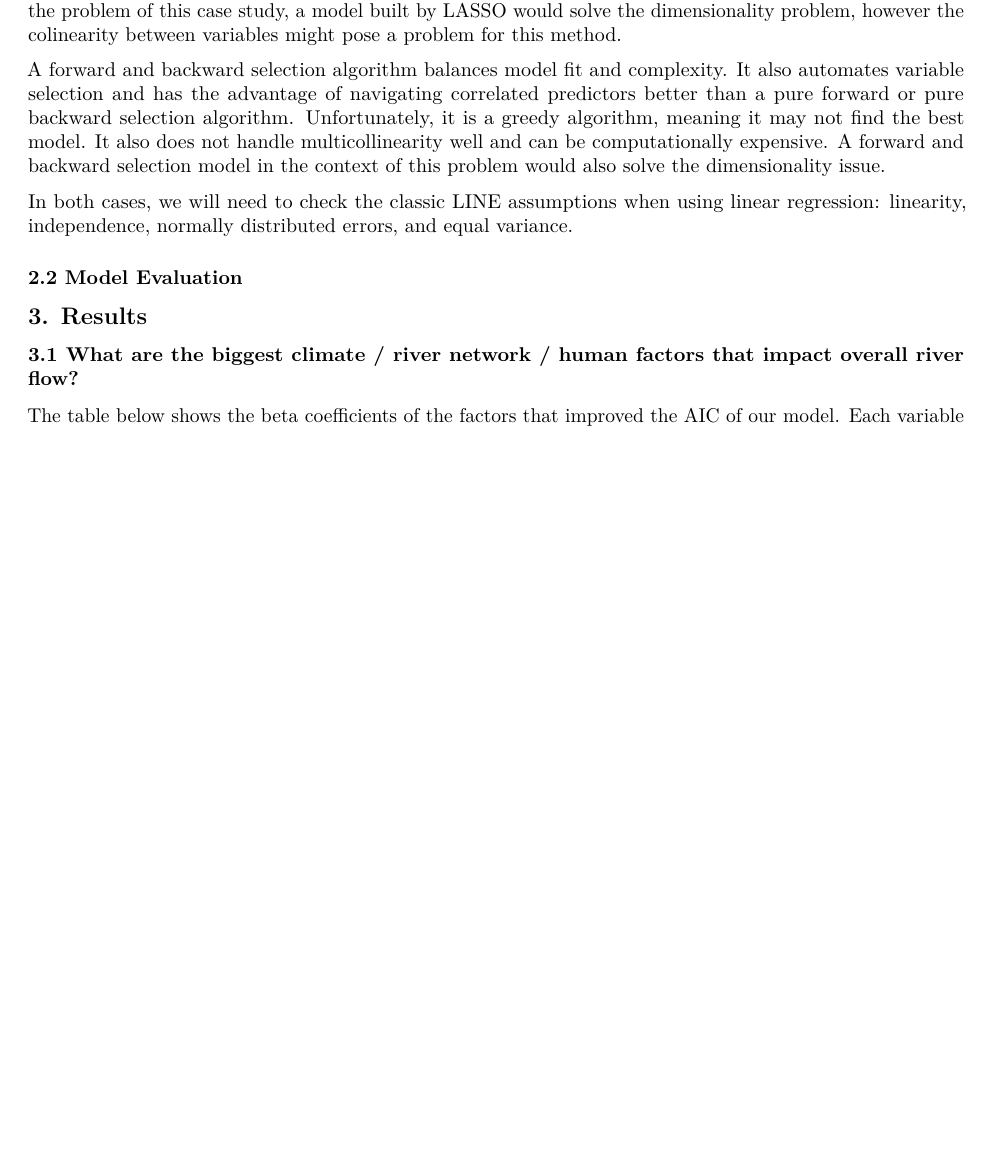
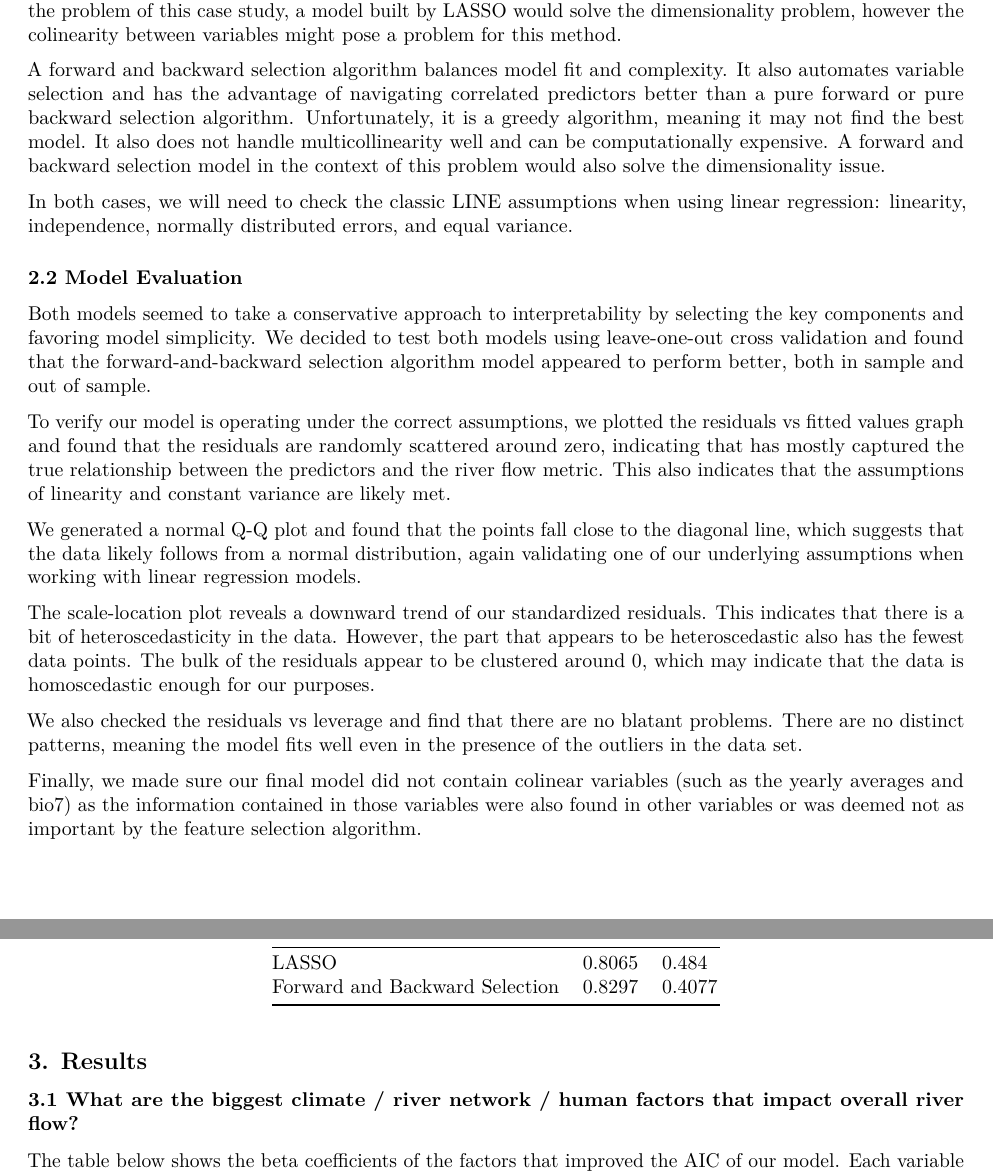
Before and after one commit to Hawkety77/STAT536HW2, an R Markdown document (HW2_Report.Rmd): part of page 2 of 3 before the commit and two parts of pages 2 and 3 of 3 after it, the two joined at a grey line, cut so that both start at the same text, the shorter picture padded with empty space. Rendered offline with R 4.5, knitr and Pandoc, then LaTeX, with nearby package versions.

Commit message:
finsihed methodology

```diff
--- a/HW2_Report.Rmd
+++ b/HW2_Report.Rmd
@@ -99,3 +99,36 @@ linear regression: linearity, independence, normally distributed errors, and equ
 
 ### 2.2 Model Evaluation
 
+Both models seemed to take a conservative approach to interpretability by
+selecting the key components and favoring model simplicity.
+We decided to test both models using leave-one-out cross validation and found
+that the forward-and-backward selection algorithm model appeared to perform better,
+both in sample and out of sample.
+
+To verify our model is operating under the correct assumptions, we plotted
+the residuals vs fitted values graph and found that the residuals are randomly
+scattered around zero, indicating that has mostly captured the true relationship
+between the predictors and the river flow metric. This also indicates that
+the assumptions of linearity and constant variance are likely met.
+
+We generated a normal Q-Q plot and found that the points fall close to the diagonal
+line, which suggests that the data likely follows from a normal distribution,
+again validating one of our underlying assumptions when working with linear
+regression models.
+
+The scale-location plot reveals a downward trend of our standardized residuals.
+This indicates that there is a bit of heteroscedasticity in the data.
+However, the part that appears to be heteroscedastic also has the fewest
+data points.
+The bulk of the residuals appear to be clustered around 0, which may indicate
+that the data is homoscedastic enough for our purposes.
+
+We also checked the residuals vs leverage and find that there are no
+blatant problems.
+There are no distinct patterns, meaning the model fits well even in the presence
+of the outliers in the data set.
+
+Finally, we made sure our final model did not contain colinear variables
+(such as the yearly averages and bio7) as the information contained in those variables
+were also found in other variables or was deemed not as important by the feature
+selection algorithm.
@@ -102,3 +139,6 @@ linear regression: linearity, independence, normally distributed errors, and equ
+| LASSO | 0.8065 | 0.484 |
+| Forward and Backward Selection | 0.8297 | 0.4077 |
+
 ## 3. Results
 
 ### 3.1 What are the biggest climate / river network / human factors that impact overall river flow?
```
Also changed, not shown: HW2_Report.Rmd (4 more changed lines).
